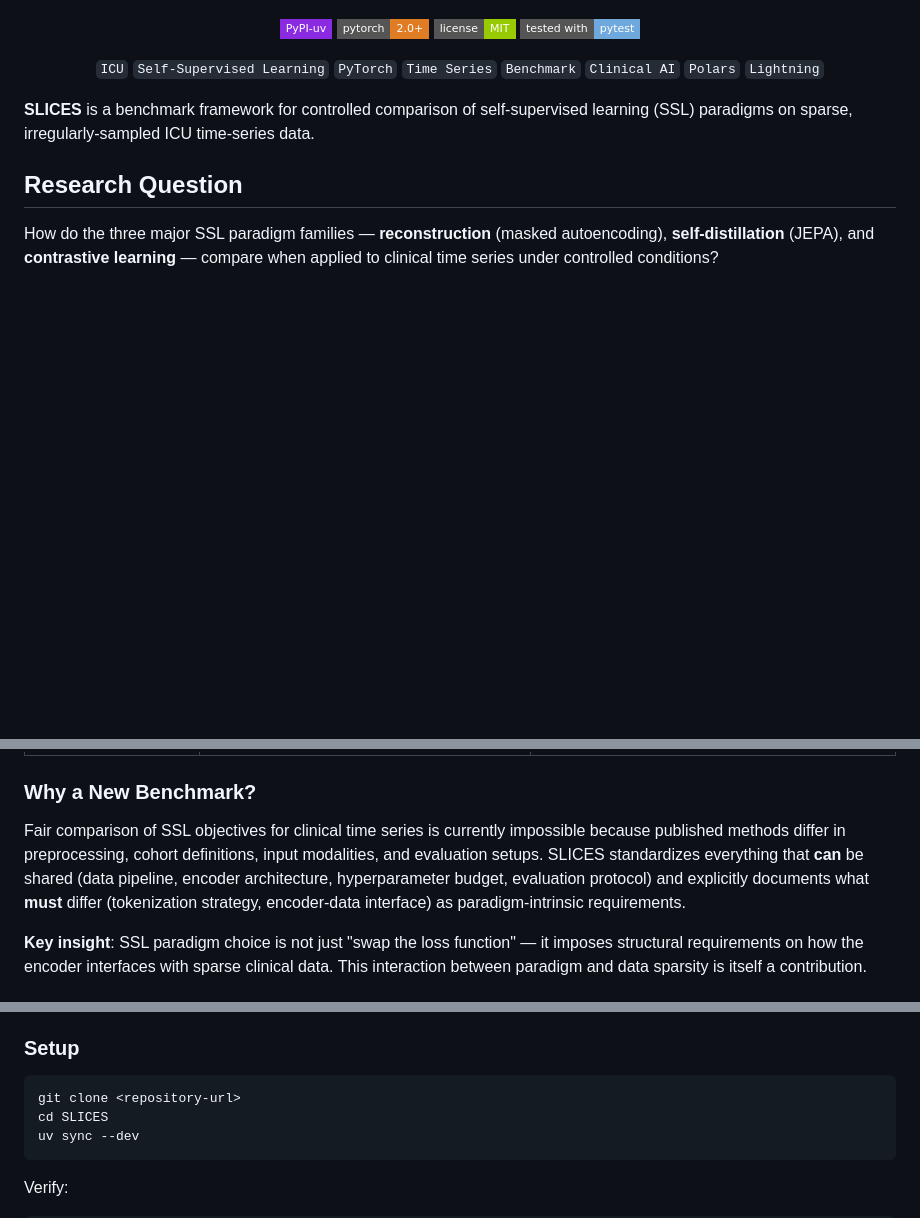
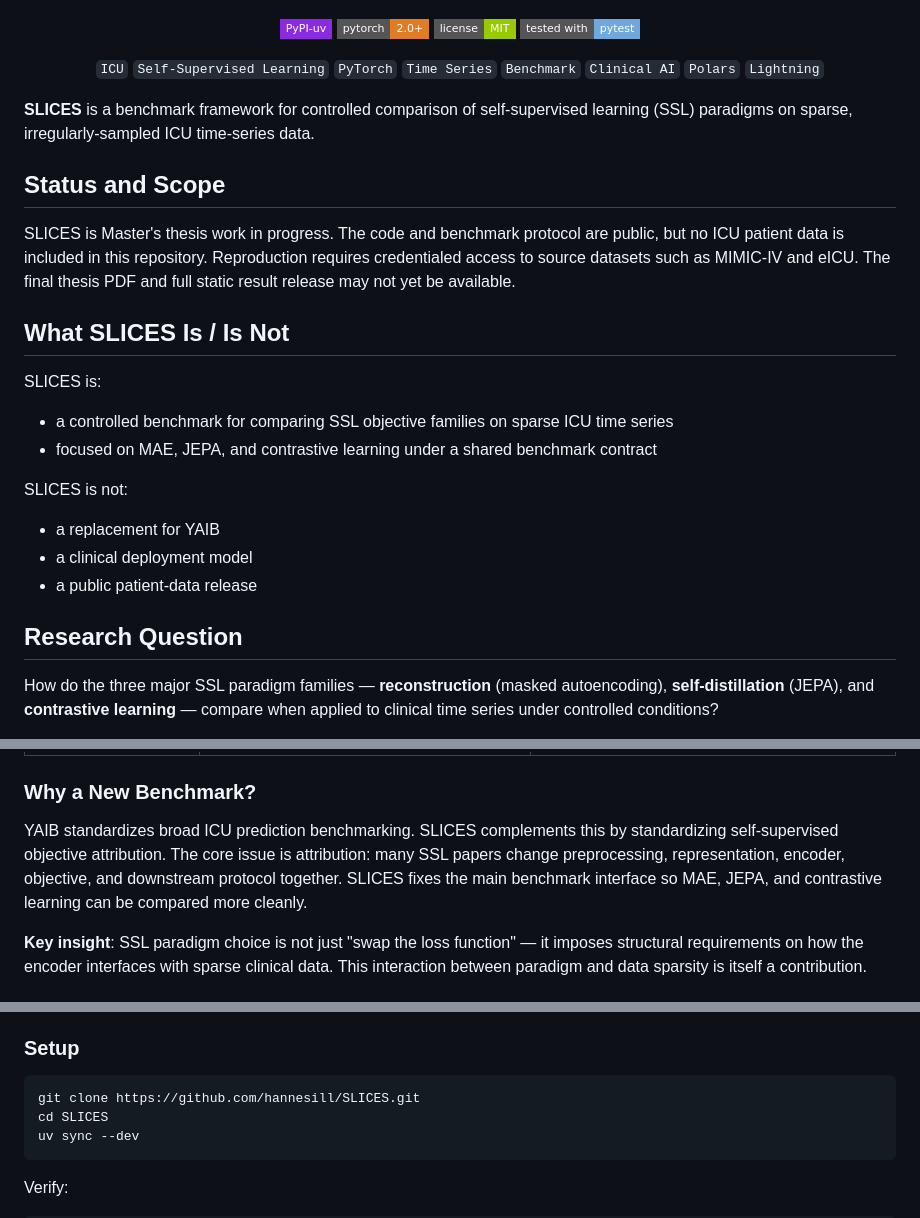
Before and after one commit to hannesill/SLICES, a Markdown page: README.md, 3 parts joined by grey strips. GitHub-like rendering; badges without logos; blank space fills up the shorter version.

Commit message:
Polish README public scope
Clarify work-in-progress status, data availability, and benchmark scope for public poster review.

````diff
--- a/README.md
+++ b/README.md
@@ -17,6 +17,28 @@
 
 **SLICES** is a benchmark framework for controlled comparison of self-supervised learning (SSL) paradigms on sparse, irregularly-sampled ICU time-series data.
 
+## Status and Scope
+
+SLICES is Master's thesis work in progress. The code and benchmark protocol are
+public, but no ICU patient data is included in this repository. Reproduction
+requires credentialed access to source datasets such as MIMIC-IV and eICU.
+The final thesis PDF and full static result release may not yet be available.
+
+## What SLICES Is / Is Not
+
+SLICES is:
+
+- a controlled benchmark for comparing SSL objective families on sparse ICU time
+  series
+- focused on MAE, JEPA, and contrastive learning under a shared benchmark
+  contract
+
+SLICES is not:
+
+- a replacement for YAIB
+- a clinical deployment model
+- a public patient-data release
+
 ## Research Question
 
 How do the three major SSL paradigm families — **reconstruction** (masked autoencoding), **self-distillation** (JEPA), and **contrastive learning** — compare when applied to clinical time series under controlled conditions?
@@ -35,7 +57,11 @@ and model-capacity studies.
 
 ### Why a New Benchmark?
 
-Fair comparison of SSL objectives for clinical time series is currently impossible because published methods differ in preprocessing, cohort definitions, input modalities, and evaluation setups. SLICES standardizes everything that **can** be shared (data pipeline, encoder architecture, hyperparameter budget, evaluation protocol) and explicitly documents what **must** differ (tokenization strategy, encoder-data interface) as paradigm-intrinsic requirements.
+YAIB standardizes broad ICU prediction benchmarking. SLICES complements this by
+standardizing self-supervised objective attribution. The core issue is
+attribution: many SSL papers change preprocessing, representation, encoder,
+objective, and downstream protocol together. SLICES fixes the main benchmark
+interface so MAE, JEPA, and contrastive learning can be compared more cleanly.
 
 **Key insight**: SSL paradigm choice is not just "swap the loss function" — it imposes structural requirements on how the encoder interfaces with sparse clinical data. This interaction between paradigm and data sparsity is itself a contribution.
 
@@ -81,7 +107,7 @@ RICU (R) ──→ Parquet ──→ ICUDataset ──→ SSL Pretraining ──
 ### Setup
 
 ```bash
-git clone <repository-url>
+git clone https://github.com/hannesill/SLICES.git
 cd SLICES
 uv sync --dev
 ```
````
